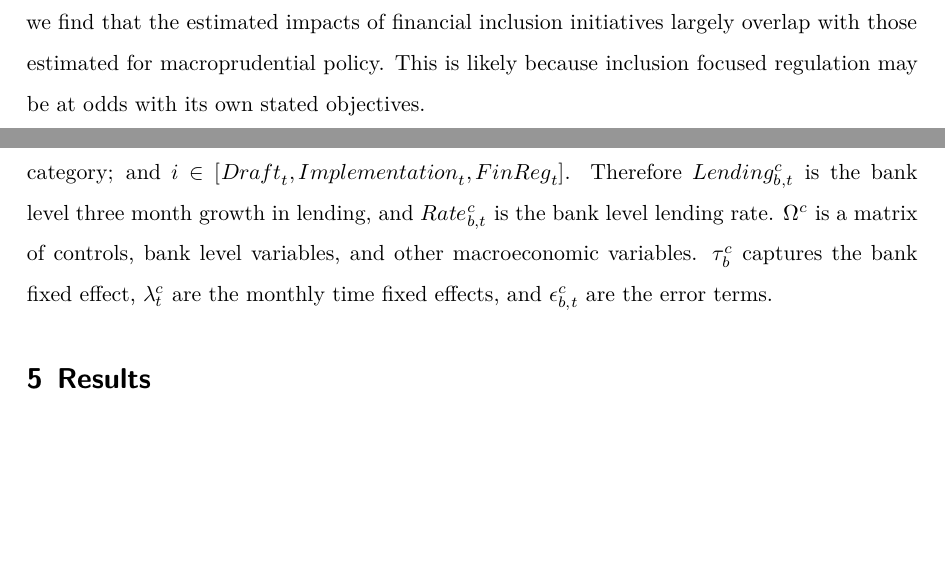
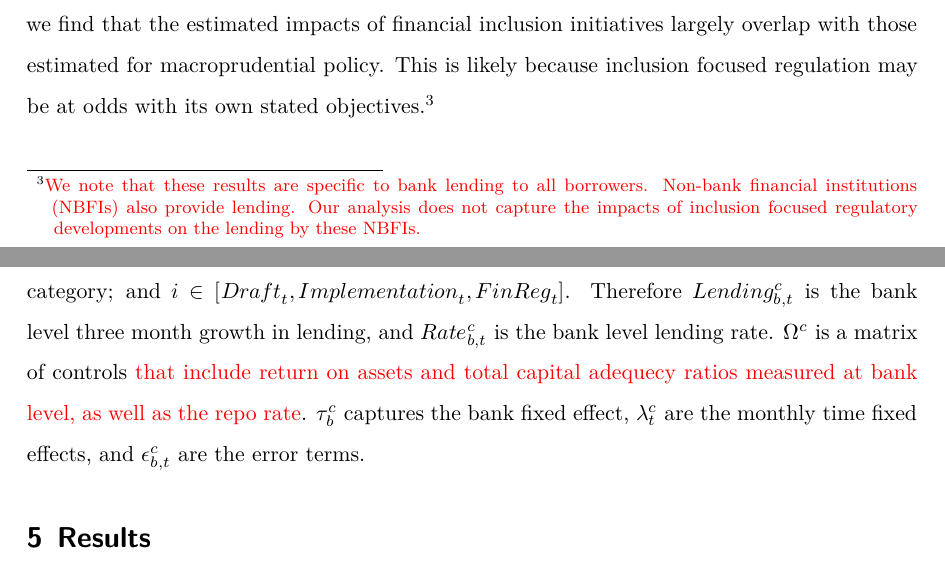
Before and after one commit to xolaniss/UP_Paper, a LaTeX paper (UP_paper_v2.tex): two parts of pages 3 and 19 of 64, joined at a grey line, cut so that both start at the same text, the shorter picture padded with empty space. Compiled offline with XeLaTeX; a missing font is replaced by an installed copy or a similar font.

Commit message:
response to comments

```diff
--- a/UP_paper_v2.tex
+++ b/UP_paper_v2.tex
@@ -284,7 +284,7 @@ to these two regulatory approaches offsetting one another, we find that
 the estimated impacts of financial inclusion initiatives largely overlap
 with those estimated for macroprudential policy. This is likely because
 inclusion focused regulation may be at odds with its own stated
-objectives.
+objectives.\footnote{\textcolor{red}{We note that these results are specific to bank lending to all borrowers. Non-bank financial institutions (NBFIs) also provide lending. Our analysis does not capture the impacts of inclusion focused regulatory developments on the lending by these NBFIs.}}
 
 The paper is structured as follows. First, we provide a comprehensive
 review of literature indicating how banks have responded to
@@ -1061,10 +1061,11 @@ Where \(b\) \(\in [FNB, Absa, Nedbank, Standard Bank]\); \(t\) is the
 time period; \(c\) is the credit category; and \(i\) \(\in\)
 \([Draft_t, Implementation_t, FinReg_t]\). Therefore \(Lending_{b,t}^c\)
 is the bank level three month growth in lending, and \(Rate_{b,t}^c\) is
-the bank level lending rate. \(\Omega^c\) is a matrix of controls, bank
-level variables, and other macroeconomic variables. \(\tau_b^c\)
-captures the bank fixed effect, \(\lambda_t^c\) are the monthly time
-fixed effects, and \(\epsilon_{b,t}^c\) are the error terms.
+the bank level lending rate. \(\Omega^c\) is a matrix of controls
+\textcolor{red}{that include return on assets and total capital adequecy ratios measured at bank level, as well as the repo rate}.
+\(\tau_b^c\) captures the bank fixed effect, \(\lambda_t^c\) are the
+monthly time fixed effects, and \(\epsilon_{b,t}^c\) are the error
+terms.
 
 \section{Results}\label{results}
 
```
Also changed, not shown: UP_paper_v2.pdf, UP_paper_v2_files/figure-pdf/fig-bank_interest_rates-1.pdf, UP_paper_v2_files/figure-pdf/fig-bank_lending-1.pdf, UP_paper_v2_files/figure-pdf/fig-comp_narrative_indexes_one_month-1.pdf, UP_paper_v2_files/figure-pdf/fig-comp_narrative_indexes_three_month-1.pdf, UP_paper_v2_files/figure-pdf/fig-macro_narrative_indexes_one_month-1.pdf, UP_paper_v2_files/figure-pdf/fig-macro_narrative_indexes_three_month-1.pdf, UP_paper_v2.tex (18 more changed lines), 2 other files.
